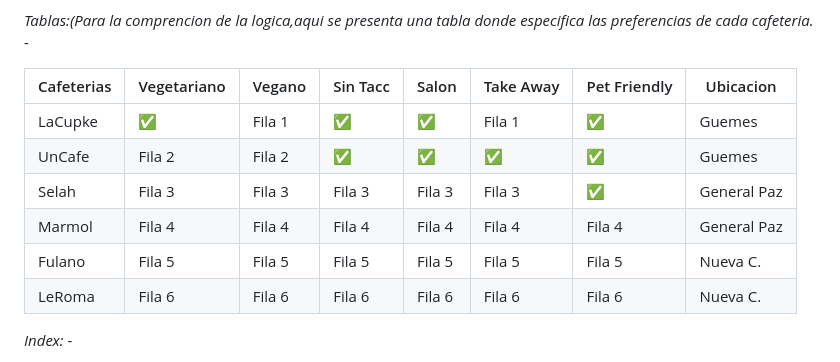
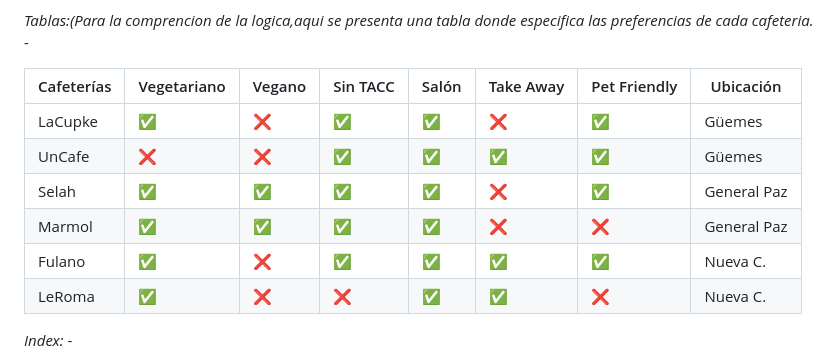
Before and after one commit to UCC-LabCompu2/proyecto2024-kazuf-cobresi, a Markdown page: Readme.md, the part around the change. Rendered like a GitHub page.

Commit message:
tablita incluida

```diff
--- a/Readme.md
+++ b/Readme.md
@@ -49,14 +49,15 @@ http://localhost:63343/proyecto2024-kazuf-cobresi/Resultados.html)
 
 *Tablas:(Para la comprencion de la logica,aqui se presenta una tabla donde especifica las preferencias de cada cafeteria.* -
 
-| Cafeterias | Vegetariano | Vegano | Sin Tacc | Salon  | Take Away | Pet Friendly | Ubicacion   |
-|------------|-------------|--------|----------|--------|-----------|--------------|-------------|
-| LaCupke    | ✅          | Fila 1 | ✅   | ✅ | Fila 1    | ✅     | Guemes      |
-| UnCafe     | Fila 2      | Fila 2 | ✅   | ✅ | ✅    | ✅       | Guemes      |
-| Selah      | Fila 3      | Fila 3 | Fila 3   | Fila 3 | Fila 3    | ✅      | General Paz |
-| Marmol     | Fila 4      | Fila 4 | Fila 4   | Fila 4 | Fila 4    | Fila 4       | General Paz |
-| Fulano     | Fila 5      | Fila 5 | Fila 5   | Fila 5 | Fila 5    | Fila 5       | Nueva C.    |
-| LeRoma     | Fila 6      | Fila 6 | Fila 6   | Fila 6 | Fila 6    | Fila 6       | Nueva C.    |
+| Cafeterías | Vegetariano | Vegano | Sin TACC | Salón | Take Away | Pet Friendly | Ubicación   |
+|------------|-------------|--------|----------|-------|-----------|--------------|-------------|
+| LaCupke    | ✅          | ❌     | ✅       | ✅    | ❌        | ✅            | Güemes      |
+| UnCafe     | ❌          | ❌     | ✅       | ✅    | ✅        | ✅            | Güemes      |
+| Selah      | ✅          | ✅     | ✅       | ✅    | ❌        | ✅            | General Paz |
+| Marmol     | ✅          | ✅     | ✅       | ✅    | ❌        | ❌            | General Paz |
+| Fulano     | ✅          | ❌     | ✅       | ✅    | ✅        | ✅            | Nueva C.    |
+| LeRoma     | ✅          | ❌     | ❌       | ✅    | ✅        | ❌            | Nueva C.    |
+
 
 
 
```
